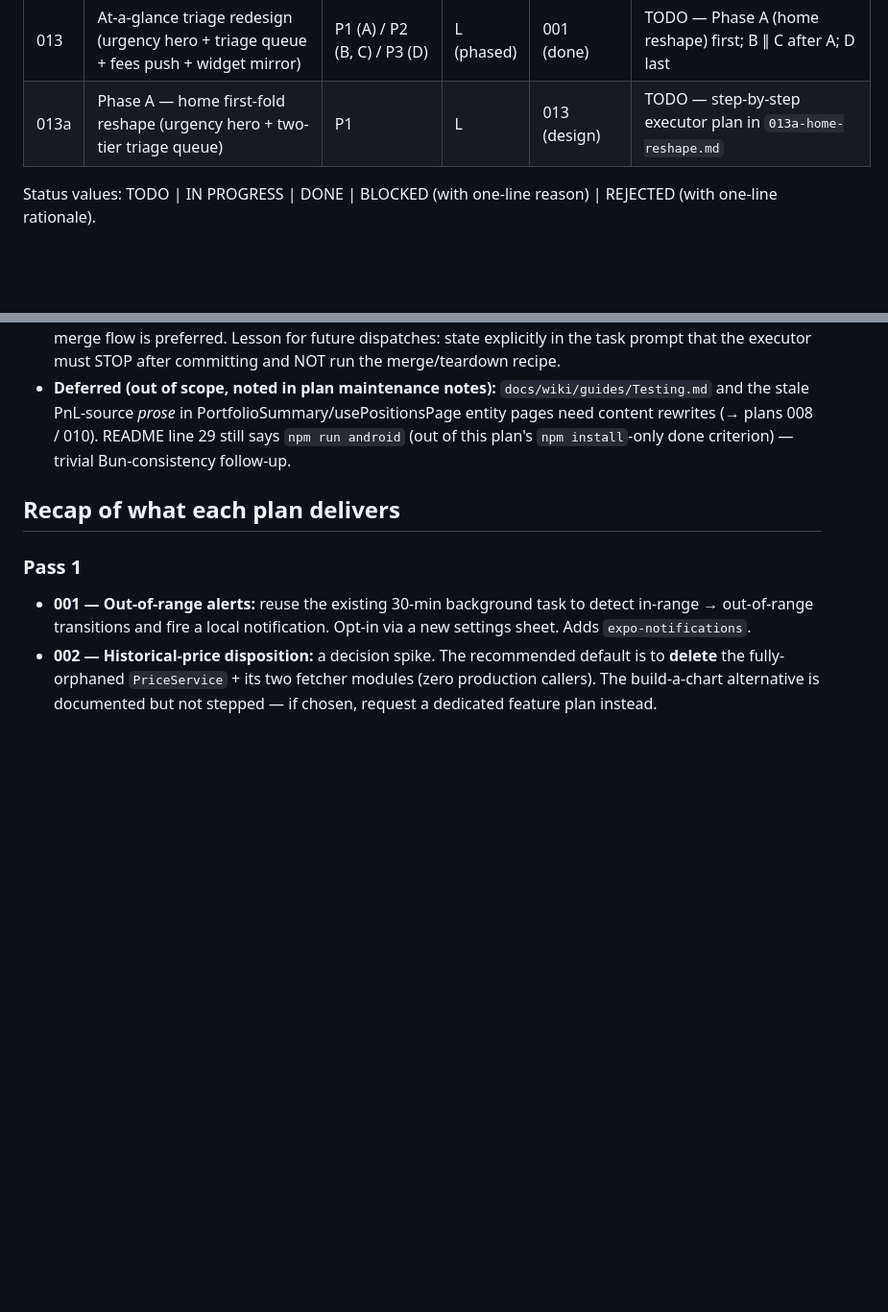
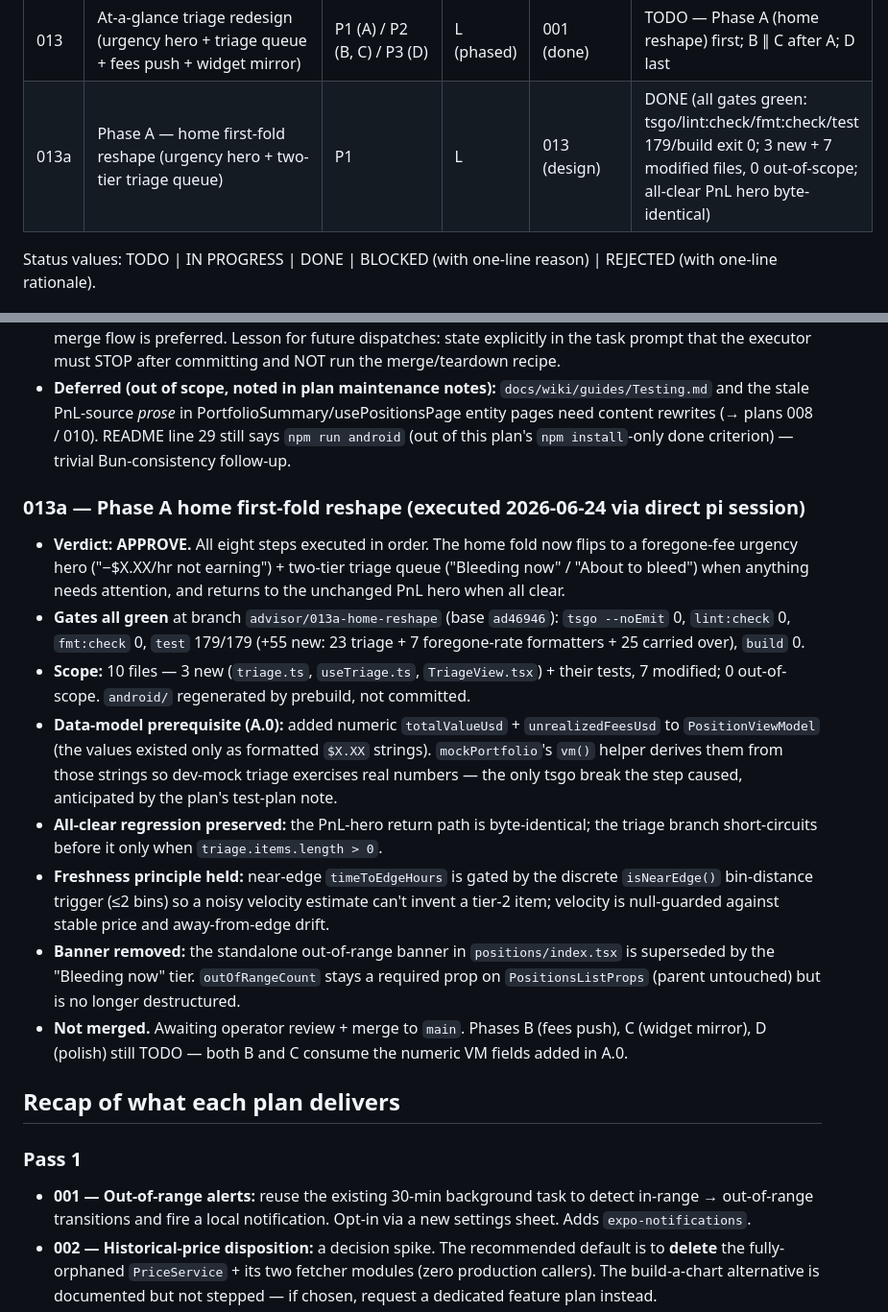
Before and after one commit to qapquiz/yonksdotsol, a Markdown page: plans/README.md, 2 parts joined by grey strips. Shown at 96% size. Drawn GitHub-style; blank space fills up the shorter version.

Commit message:
docs(plans): mark 013a Phase A DONE + execute log

```diff
--- a/plans/README.md
+++ b/plans/README.md
@@ -46,7 +46,7 @@
 | 009  | Non-interactive price-movement chart + position min/max range band (in-card) | P2 | M | — | TODO |
 | 012  | Housekeeping sweep — dead code, `.env.example`, stale wiki links | P3 | S | — | DONE (deleted 5 dead exports + 19 tests; wired clearRangeState on disconnect; added .env.example; README bun + DEV_MOCK; removed stale PnLStore/useUpnlPerPosition wiki refs incl. 3 reconciled files; tsgo/lint/fmt/test 124 all exit 0) |
 | 013  | At-a-glance triage redesign (urgency hero + triage queue + fees push + widget mirror) | P1 (A) / P2 (B, C) / P3 (D) | L (phased) | 001 (done) | TODO — Phase A (home reshape) first; B ∥ C after A; D last |
-| 013a | Phase A — home first-fold reshape (urgency hero + two-tier triage queue) | P1 | L | 013 (design) | TODO — step-by-step executor plan in `013a-home-reshape.md` |
+| 013a | Phase A — home first-fold reshape (urgency hero + two-tier triage queue) | P1 | L | 013 (design) | DONE (all gates green: tsgo/lint:check/fmt:check/test 179/build exit 0; 3 new + 7 modified files, 0 out-of-scope; all-clear PnL hero byte-identical) |
 
 Status values: TODO | IN PROGRESS | DONE | BLOCKED (with one-line reason) | REJECTED (with one-line rationale).
 
@@ -286,6 +286,36 @@ Status values: TODO | IN PROGRESS | DONE | BLOCKED (with one-line reason) | REJE
   content rewrites (→ plans 008 / 010). README line 29 still says `npm run android` (out of
   this plan's `npm install`-only done criterion) — trivial Bun-consistency follow-up.
 
+### 013a — Phase A home first-fold reshape (executed 2026-06-24 via direct pi session)
+
+- **Verdict: APPROVE.** All eight steps executed in order. The home fold now flips
+  to a foregone-fee urgency hero ("−$X.XX/hr not earning") + two-tier triage queue
+  ("Bleeding now" / "About to bleed") when anything needs attention, and returns
+  to the unchanged PnL hero when all clear.
+- **Gates all green** at branch `advisor/013a-home-reshape` (base `ad46946`):
+  `tsgo --noEmit` 0, `lint:check` 0, `fmt:check` 0, `test` 179/179 (+55 new: 23
+  triage + 7 foregone-rate formatters + 25 carried over), `build` 0.
+- **Scope:** 10 files — 3 new (`triage.ts`, `useTriage.ts`, `TriageView.tsx`) +
+  their tests, 7 modified; 0 out-of-scope. `android/` regenerated by prebuild,
+  not committed.
+- **Data-model prerequisite (A.0):** added numeric `totalValueUsd` +
+  `unrealizedFeesUsd` to `PositionViewModel` (the values existed only as formatted
+  `$X.XX` strings). `mockPortfolio`'s `vm()` helper derives them from those
+  strings so dev-mock triage exercises real numbers — the only tsgo break the
+  step caused, anticipated by the plan's test-plan note.
+- **All-clear regression preserved:** the PnL-hero return path is byte-identical;
+  the triage branch short-circuits before it only when `triage.items.length > 0`.
+- **Freshness principle held:** near-edge `timeToEdgeHours` is gated by the
+  discrete `isNearEdge()` bin-distance trigger (≤2 bins) so a noisy velocity
+  estimate can't invent a tier-2 item; velocity is null-guarded against stable
+  price and away-from-edge drift.
+- **Banner removed:** the standalone out-of-range banner in `positions/index.tsx`
+  is superseded by the "Bleeding now" tier. `outOfRangeCount` stays a required
+  prop on `PositionsListProps` (parent untouched) but is no longer destructured.
+- **Not merged.** Awaiting operator review + merge to `main`. Phases B (fees
+  push), C (widget mirror), D (polish) still TODO — both B and C consume the
+  numeric VM fields added in A.0.
+
 ## Recap of what each plan delivers
 
 ### Pass 1
```
